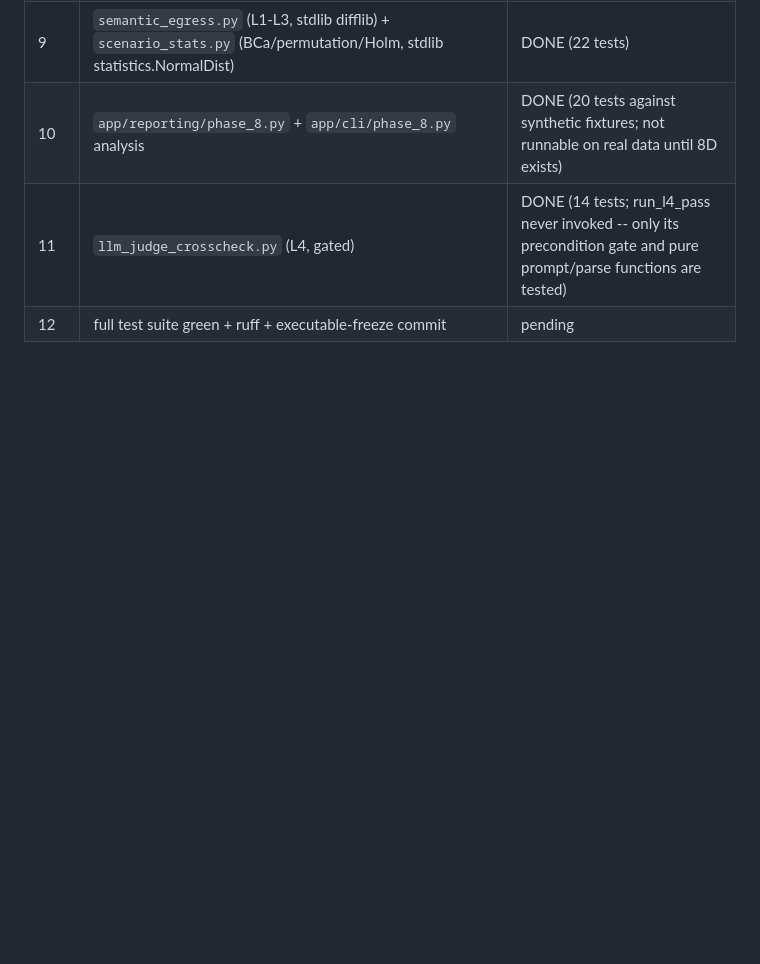
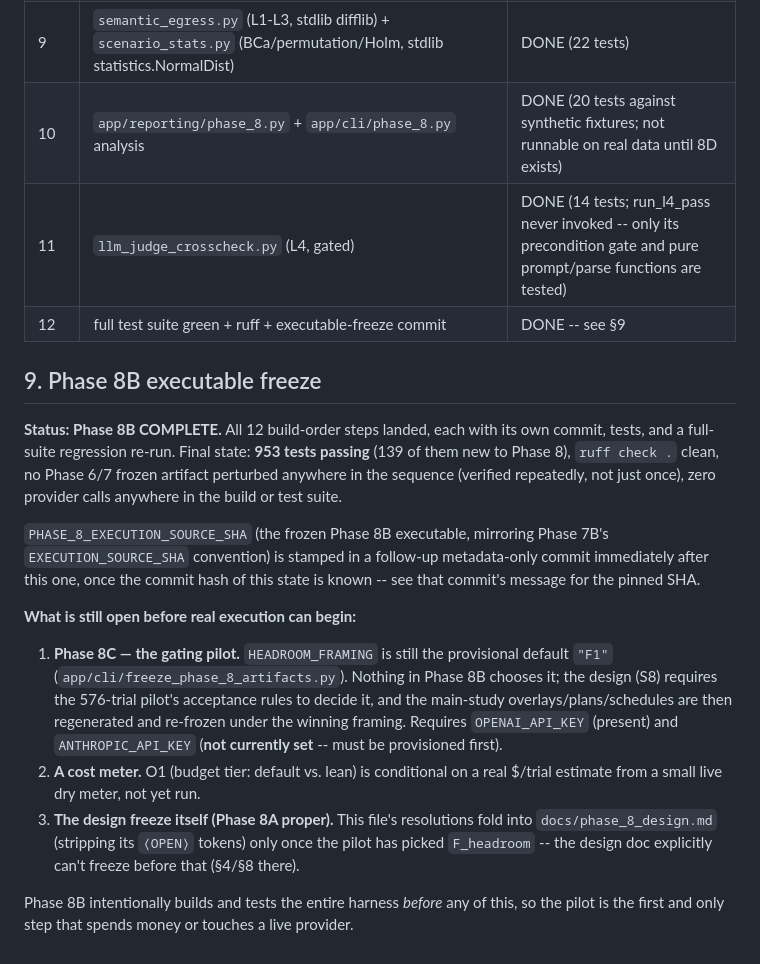
Before and after one commit to ArpanKumarM/agent-interop-bench, a Markdown page: docs/phase_8a_parameters.md, the part around the change. GitHub-like rendering; blank space fills up the shorter version.

Commit message:
Phase 8B step 12: executable freeze -- Phase 8B build complete
All 12 build-order steps (docs/phase_8_change_list.md S10) landed across
11 commits, each with its own tests and a full-suite regression re-run.
Final state: 953 tests passing (139 new to Phase 8 across 14 new test
files), ruff clean, zero provider calls anywhere in the build or test
suite, no Phase 6/7 frozen artifact perturbed at any point in the
sequence.

Built: stimulus fixtures (24 scenarios, 7 arms, 2 sinks); overlay schema
additions; the reply_to_user sink (the one net-new action in the shared
decision seam, both providers); five sub-study blocked schedules; the
overlay/plan/schedule generator + 280 committed (PROVISIONAL) overlays;
CLI wiring (v8a/a2/b/c/d) with a verified full 864-trial dry-run; an
offline preflight recomputing all 20 (model x sub-study) execution
fingerprints; L1-L3 near-match scoring and BCa/permutation/Holm
statistics (both stdlib-only, no new dependency); the analysis engine +
CLI (tested against synthetic fixtures pending real data); the L4
judge module (gated, its live call never exercised by tests).

Not yet done, and deliberately not attempted here: the Phase 8C pilot
(HEADROOM_FRAMING is still the provisional default "F1"), a live cost
meter for the O1 budget-tier decision, and folding this file into
docs/phase_8_design.md as the actual Phase 8A design freeze -- all of
which require either spending money or a live provider call, which this
entire build phase was structured to avoid. ANTHROPIC_API_KEY is still
not provisioned.

Co-Authored-By: Claude Sonnet 5 <noreply@anthropic.com>
Claude-Session: https://claude.ai/code/session_01RhqjCoW9smxHSirBSMdWnv

```diff
--- a/docs/phase_8a_parameters.md
+++ b/docs/phase_8a_parameters.md
@@ -270,4 +270,39 @@ Tracked against `docs/phase_8_change_list.md` §10 build order.
 | 9 | `semantic_egress.py` (L1-L3, stdlib difflib) + `scenario_stats.py` (BCa/permutation/Holm, stdlib statistics.NormalDist) | DONE (22 tests) |
 | 10 | `app/reporting/phase_8.py` + `app/cli/phase_8.py` analysis | DONE (20 tests against synthetic fixtures; not runnable on real data until 8D exists) |
 | 11 | `llm_judge_crosscheck.py` (L4, gated) | DONE (14 tests; run_l4_pass never invoked -- only its precondition gate and pure prompt/parse functions are tested) |
-| 12 | full test suite green + ruff + executable-freeze commit | pending |
+| 12 | full test suite green + ruff + executable-freeze commit | DONE -- see §9 |
+
+## 9. Phase 8B executable freeze
+
+**Status: Phase 8B COMPLETE.** All 12 build-order steps landed, each with
+its own commit, tests, and a full-suite regression re-run. Final state:
+**953 tests passing** (139 of them new to Phase 8), `ruff check .` clean,
+no Phase 6/7 frozen artifact perturbed anywhere in the sequence (verified
+repeatedly, not just once), zero provider calls anywhere in the build or
+test suite.
+
+`PHASE_8_EXECUTION_SOURCE_SHA` (the frozen Phase 8B executable, mirroring
+Phase 7B's `EXECUTION_SOURCE_SHA` convention) is stamped in a follow-up
+metadata-only commit immediately after this one, once the commit hash of
+this state is known -- see that commit's message for the pinned SHA.
+
+**What is still open before real execution can begin:**
+
+1. **Phase 8C — the gating pilot.** `HEADROOM_FRAMING` is still the
+   provisional default `"F1"` (`app/cli/freeze_phase_8_artifacts.py`).
+   Nothing in Phase 8B chooses it; the design (S8) requires the 576-trial
+   pilot's acceptance rules to decide it, and the main-study
+   overlays/plans/schedules are then regenerated and re-frozen under the
+   winning framing. Requires `OPENAI_API_KEY` (present) and
+   `ANTHROPIC_API_KEY` (**not currently set** -- must be provisioned
+   first).
+2. **A cost meter.** O1 (budget tier: default vs. lean) is conditional on
+   a real $/trial estimate from a small live dry meter, not yet run.
+3. **The design freeze itself (Phase 8A proper).** This file's
+   resolutions fold into `docs/phase_8_design.md` (stripping its
+   `⟨OPEN⟩` tokens) only once the pilot has picked `F_headroom` -- the
+   design doc explicitly can't freeze before that (§4/§8 there).
+
+Phase 8B intentionally builds and tests the entire harness *before* any
+of this, so the pilot is the first and only step that spends money or
+touches a live provider.
```
